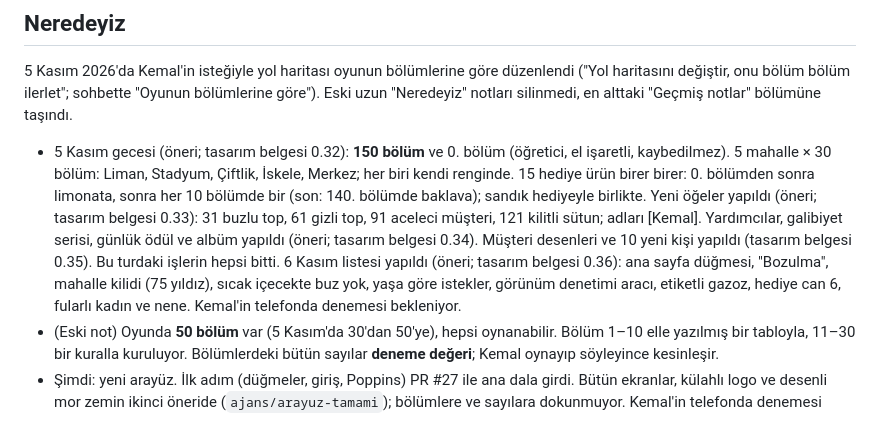
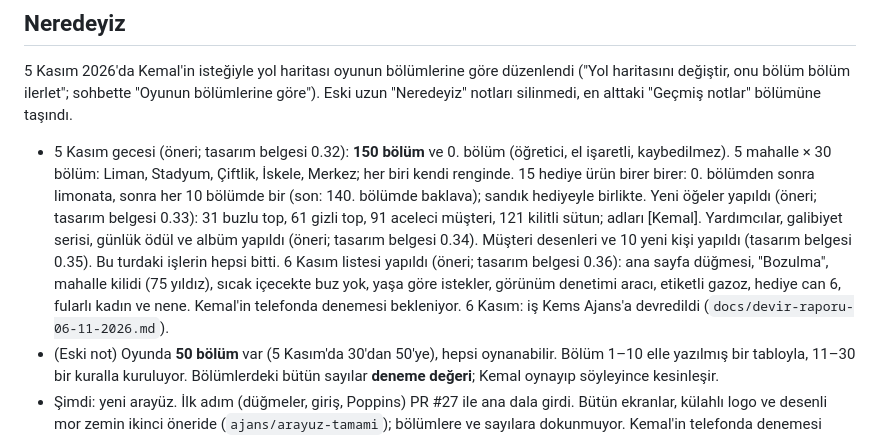
Before and after one commit to hkemal94/DK-Lite, a Markdown page: docs/yol-haritasi.md, the part around one of its changes. Drawn GitHub-style.

```diff
--- a/docs/yol-haritasi.md
+++ b/docs/yol-haritasi.md
@@ -18,7 +18,7 @@ düzenlendi ("Yol haritasını değiştir, onu bölüm bölüm ilerlet"; sohbett
 "Oyunun bölümlerine göre"). Eski uzun "Neredeyiz" notları silinmedi, en
 alttaki "Geçmiş notlar" bölümüne taşındı.
 
-- 5 Kasım gecesi (öneri; tasarım belgesi 0.32): **150 bölüm** ve 0. bölüm (öğretici, el işaretli, kaybedilmez). 5 mahalle × 30 bölüm: Liman, Stadyum, Çiftlik, İskele, Merkez; her biri kendi renginde. 15 hediye ürün birer birer: 0. bölümden sonra limonata, sonra her 10 bölümde bir (son: 140. bölümde baklava); sandık hediyeyle birlikte. Yeni öğeler yapıldı (öneri; tasarım belgesi 0.33): 31 buzlu top, 61 gizli top, 91 aceleci müşteri, 121 kilitli sütun; adları [Kemal]. Yardımcılar, galibiyet serisi, günlük ödül ve albüm yapıldı (öneri; tasarım belgesi 0.34). Müşteri desenleri ve 10 yeni kişi yapıldı (tasarım belgesi 0.35). Bu turdaki işlerin hepsi bitti. 6 Kasım listesi yapıldı (öneri; tasarım belgesi 0.36): ana sayfa düğmesi, "Bozulma", mahalle kilidi (75 yıldız), sıcak içecekte buz yok, yaşa göre istekler, görünüm denetimi aracı, etiketli gazoz, hediye can 6, fularlı kadın ve nene. Kemal'in telefonda denemesi bekleniyor.
+- 5 Kasım gecesi (öneri; tasarım belgesi 0.32): **150 bölüm** ve 0. bölüm (öğretici, el işaretli, kaybedilmez). 5 mahalle × 30 bölüm: Liman, Stadyum, Çiftlik, İskele, Merkez; her biri kendi renginde. 15 hediye ürün birer birer: 0. bölümden sonra limonata, sonra her 10 bölümde bir (son: 140. bölümde baklava); sandık hediyeyle birlikte. Yeni öğeler yapıldı (öneri; tasarım belgesi 0.33): 31 buzlu top, 61 gizli top, 91 aceleci müşteri, 121 kilitli sütun; adları [Kemal]. Yardımcılar, galibiyet serisi, günlük ödül ve albüm yapıldı (öneri; tasarım belgesi 0.34). Müşteri desenleri ve 10 yeni kişi yapıldı (tasarım belgesi 0.35). Bu turdaki işlerin hepsi bitti. 6 Kasım listesi yapıldı (öneri; tasarım belgesi 0.36): ana sayfa düğmesi, "Bozulma", mahalle kilidi (75 yıldız), sıcak içecekte buz yok, yaşa göre istekler, görünüm denetimi aracı, etiketli gazoz, hediye can 6, fularlı kadın ve nene. Kemal'in telefonda denemesi bekleniyor. 6 Kasım: iş Kems Ajans'a devredildi (`docs/devir-raporu-06-11-2026.md`).
 - (Eski not) Oyunda **50 bölüm** var (5 Kasım'da 30'dan 50'ye), hepsi oynanabilir. Bölüm 1–10 elle yazılmış bir
   tabloyla, 11–30 bir kuralla kuruluyor. Bölümlerdeki bütün sayılar **deneme
   değeri**; Kemal oynayıp söyleyince kesinleşir.
```
Also changed, not shown: other parts of docs/yol-haritasi.md (+1 -1 lines), docs/devir-raporu-05-11-2026.md (deleted, +0 -61 lines), docs/devir-raporu-06-11-2026.md (added, +77 -0 lines).
